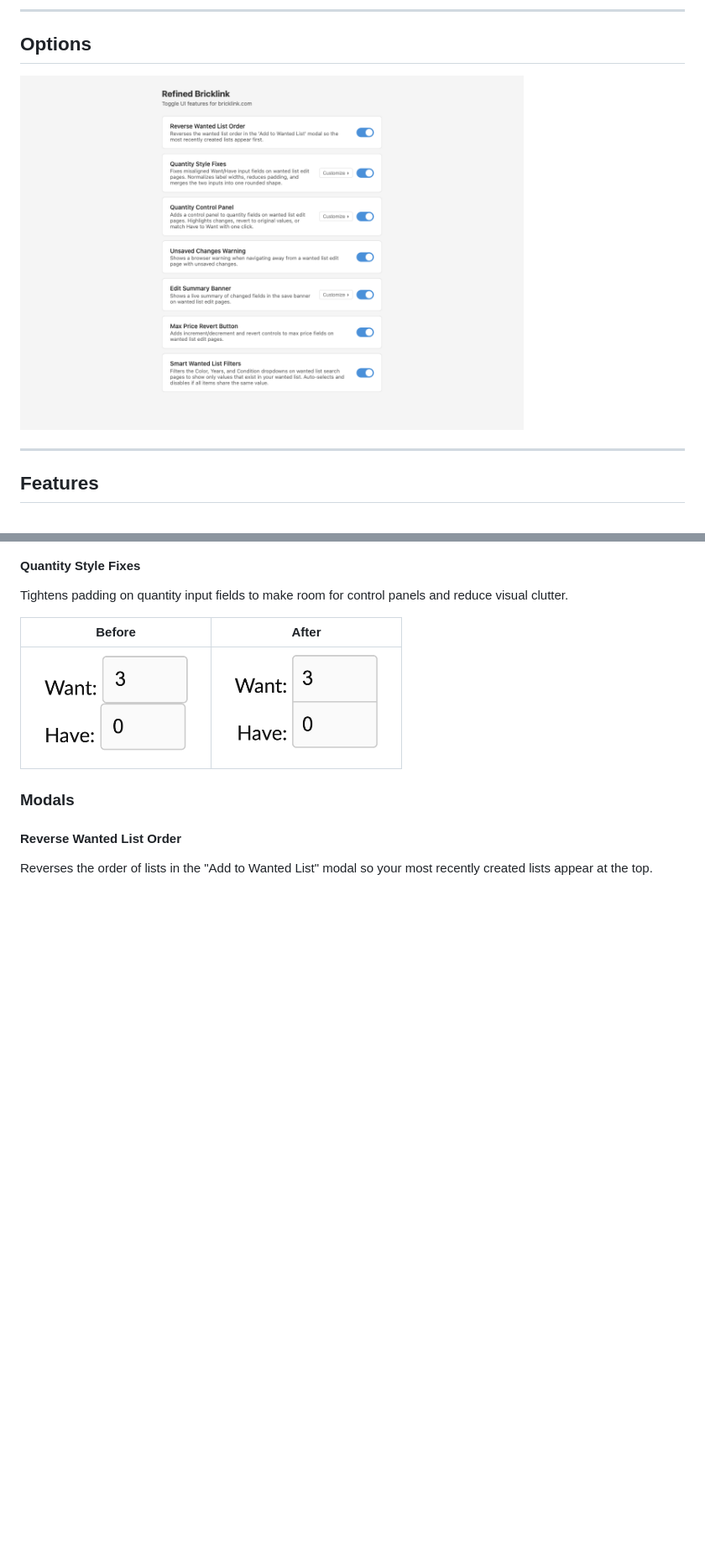
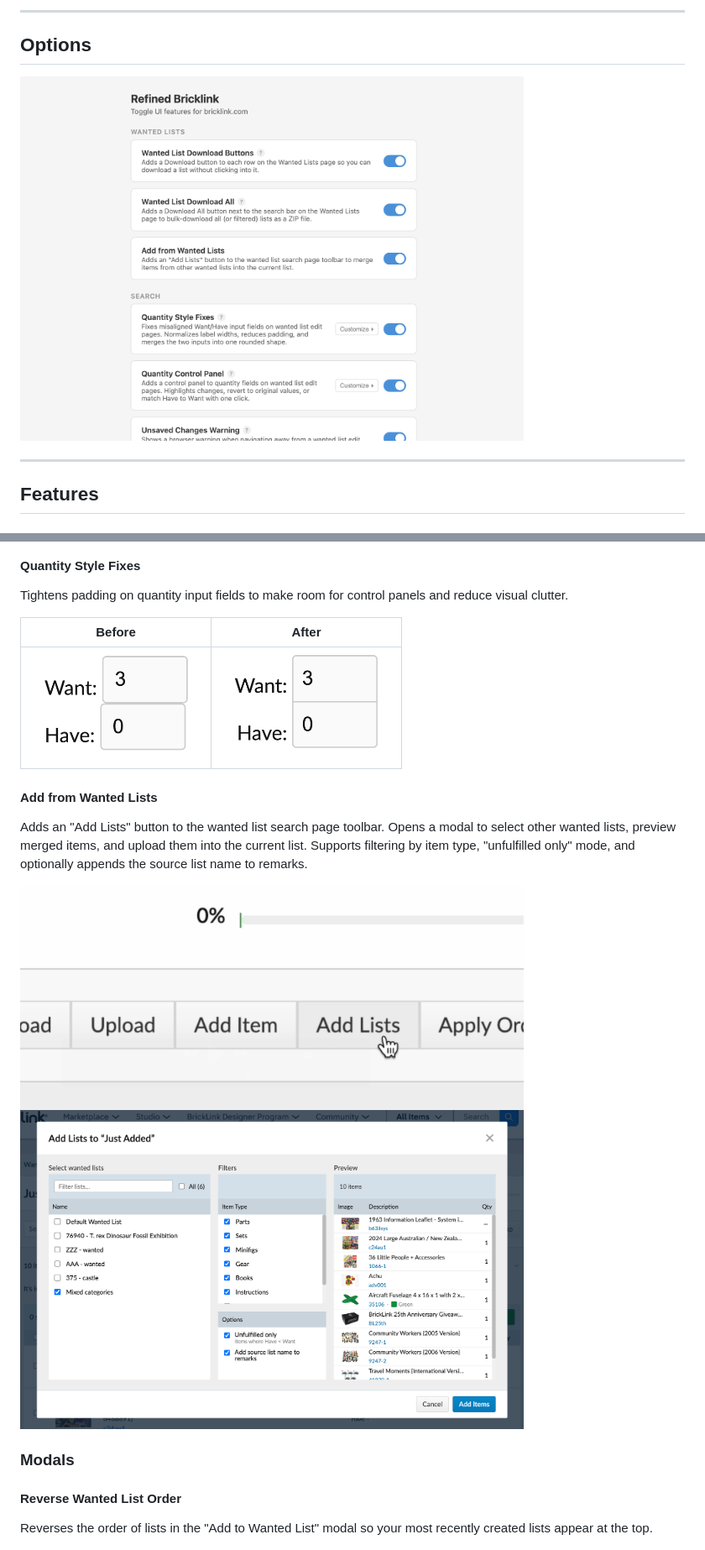
Before and after one commit to fantapop/refined-bricklink, a Markdown page: README.md, 2 parts joined by grey strips. Shown at 84% size. GitHub-like rendering; pictures changed too: docs/screenshots/add-lists-button.png (added), docs/screenshots/add-lists-modal.png (added), docs/screenshots/options.png; blank space fills up the shorter version.

```diff
--- a/README.md
+++ b/README.md
@@ -85,6 +85,14 @@ Tightens padding on quantity input fields to make room for control panels and re
 |--------|-------|
 | <img src="docs/screenshots/quantity-spacing-before.png" width="200" alt="Before: two separate rounded input boxes"> | <img src="docs/screenshots/quantity-spacing-after.png" width="200" alt="After: merged input with orange highlight"> |
 
+#### Add from Wanted Lists
+
+Adds an "Add Lists" button to the wanted list search page toolbar. Opens a modal to select other wanted lists, preview merged items, and upload them into the current list. Supports filtering by item type, "unfulfilled only" mode, and optionally appends the source list name to remarks.
+
+<img src="docs/screenshots/add-lists-button.png" width="600" alt="Wanted list toolbar showing the Add Lists button next to Add Item">
+
+<img src="docs/screenshots/add-lists-modal.png" width="600" alt="Add Lists modal showing list picker, item type filters, preview pane, and Add Items button">
+
 ### Modals
 
 #### Reverse Wanted List Order
```
Also changed, not shown: 10 other files.
